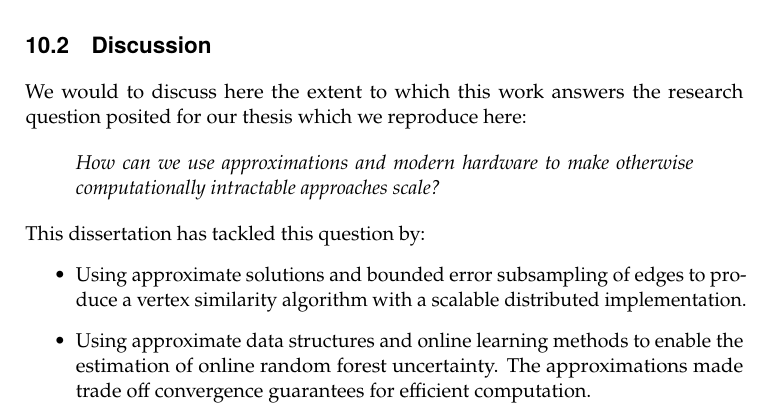
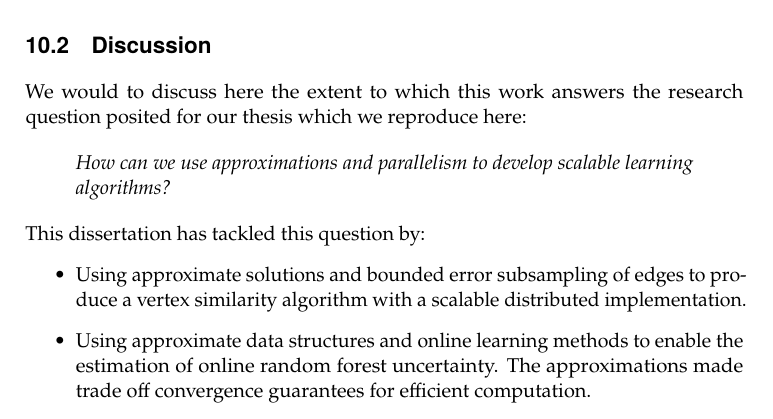
Before and after one commit to thvasilo/phd-thesis-tex, a LaTeX thesis (main.tex, which reads tex/concluding-remarks.tex, tex/macros.tex): part of page 100 of 126, cut so that both start at the same text. Compiled offline with pdfLaTeX.

Commit message:
Make research question a macro.

```diff
--- a/tex/concluding-remarks.tex
+++ b/tex/concluding-remarks.tex
@@ -64,7 +64,7 @@ We would to discuss here the extent to which this work answers the research
 question posited for our thesis which we reproduce here:
 
 \begin{displayquote}
-	\emph{How can we use approximations and modern hardware to make otherwise computationally intractable approaches scale?}
+	\researchQuestion
 \end{displayquote}
 
 \noindent
--- a/tex/macros.tex
+++ b/tex/macros.tex
@@ -244,6 +244,7 @@
 \newcommand{\uncertaintreesNum}{V\xspace}
 \newcommand{\blockgbtNum}{VI\xspace}
 
+\newcommand{\researchQuestion}{\emph{How can we use approximations and parallelism to develop scalable learning algorithms?}}
 
 % GBT formulation
 \newcommand{\gbtNumTrees}{\ensuremath{\Kappa}\xspace}
```
Also changed, not shown: tex/introduction.tex (+1 -1 lines).
